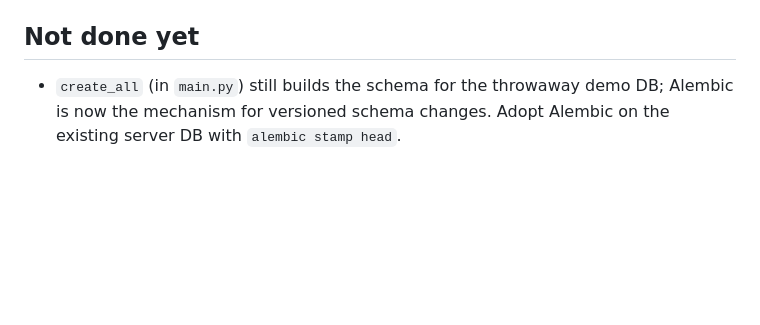
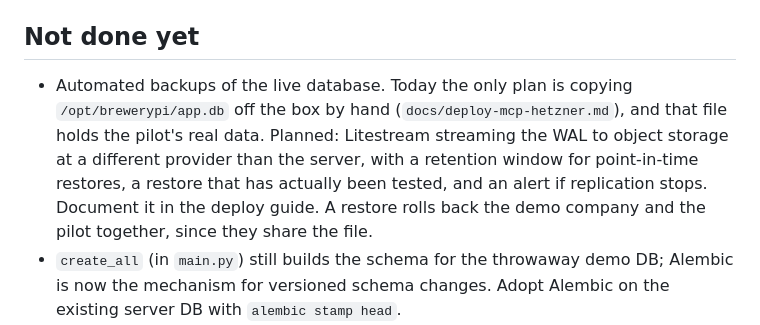
Before and after one commit to brewerypi/brewerypi-v2, a Markdown page: CLAUDE.md, the part around the change. Drawn GitHub-style; blank space fills up the shorter version.

Commit message:
Note automated database backups as not done yet
The live database holds the pilot's real data, and the only backup
today is copying the file off the box by hand. Record the plan
(Litestream to off-provider object storage, a tested restore, an
alert if it stops) so it isn't lost.

Co-Authored-By: Claude Opus 5.5 <noreply@anthropic.com>

```diff
--- a/CLAUDE.md
+++ b/CLAUDE.md
@@ -308,6 +308,14 @@ with PK `EnterpriseId` and FK `SiteId` — to `enterprises` / `id` / `enterprise
   actually installed in the active environment (`pip install -e .`).
 
 ## Not done yet
+- Automated backups of the live database. Today the only plan is copying
+  `/opt/brewerypi/app.db` off the box by hand
+  (`docs/deploy-mcp-hetzner.md`), and that file holds the pilot's real data.
+  Planned: Litestream streaming the WAL to object storage at a different
+  provider than the server, with a retention window for point-in-time
+  restores, a restore that has actually been tested, and an alert if
+  replication stops. Document it in the deploy guide. A restore rolls back the
+  demo company and the pilot together, since they share the file.
 - `create_all` (in `main.py`) still builds the schema for the throwaway
   demo DB; Alembic is now the mechanism for versioned schema changes. Adopt
   Alembic on the existing server DB with `alembic stamp head`.
```
